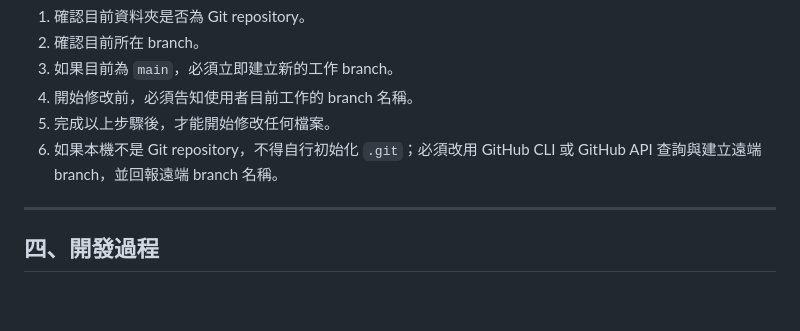
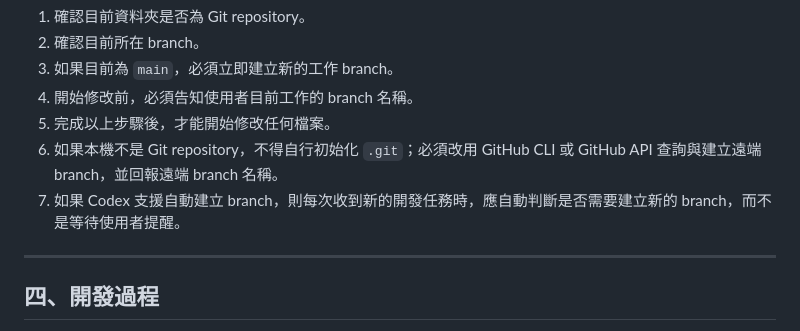
Before and after one commit to green-tea-king/nearby-good-eats, a Markdown page: AGENTS.md, the part around the change. Drawn GitHub-style; blank space fills up the shorter version.

Commit message:
Clarify automatic branch creation rule

```diff
--- a/AGENTS.md
+++ b/AGENTS.md
@@ -33,6 +33,7 @@
 4. 開始修改前，必須告知使用者目前工作的 branch 名稱。
 5. 完成以上步驟後，才能開始修改任何檔案。
 6. 如果本機不是 Git repository，不得自行初始化 `.git`；必須改用 GitHub CLI 或 GitHub API 查詢與建立遠端 branch，並回報遠端 branch 名稱。
+7. 如果 Codex 支援自動建立 branch，則每次收到新的開發任務時，應自動判斷是否需要建立新的 branch，而不是等待使用者提醒。
 
 ---
 
```
